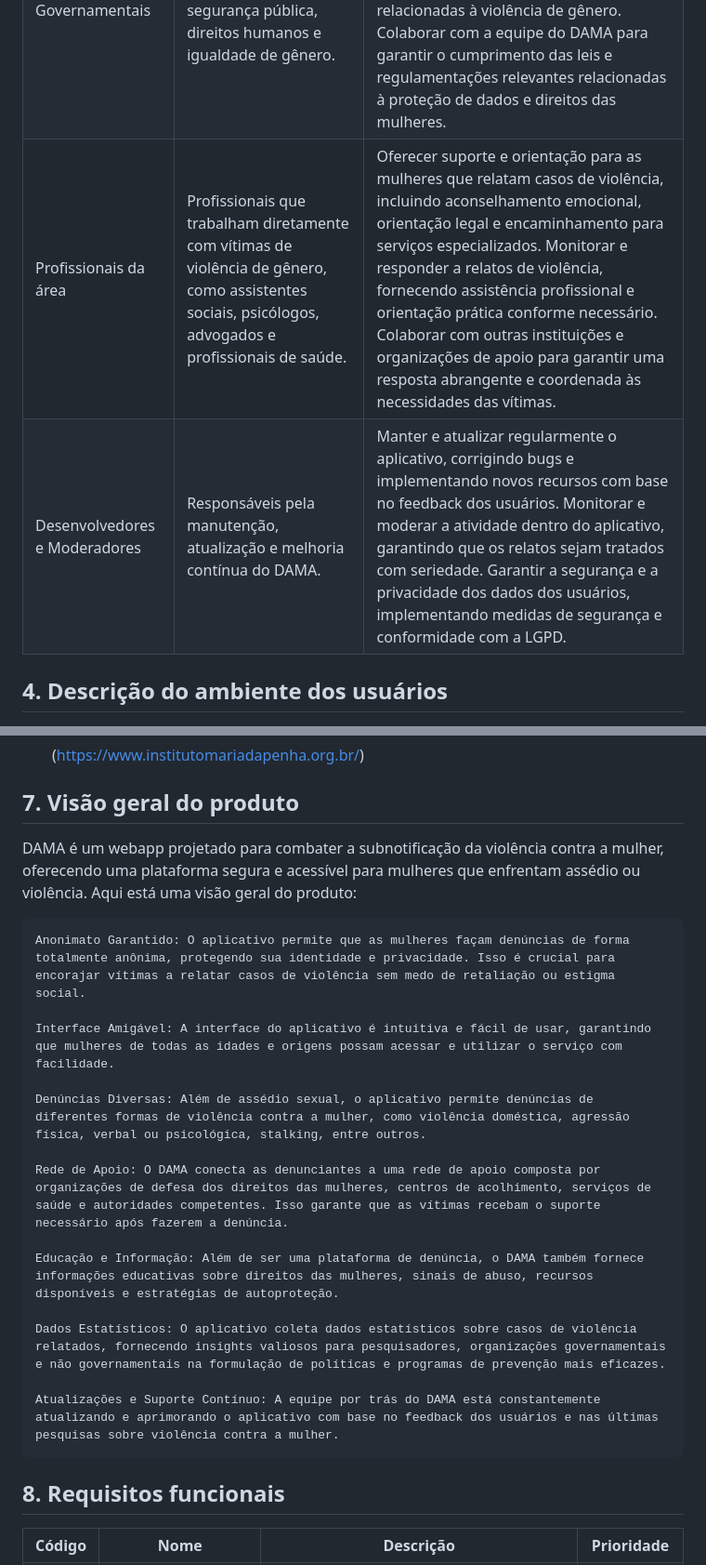
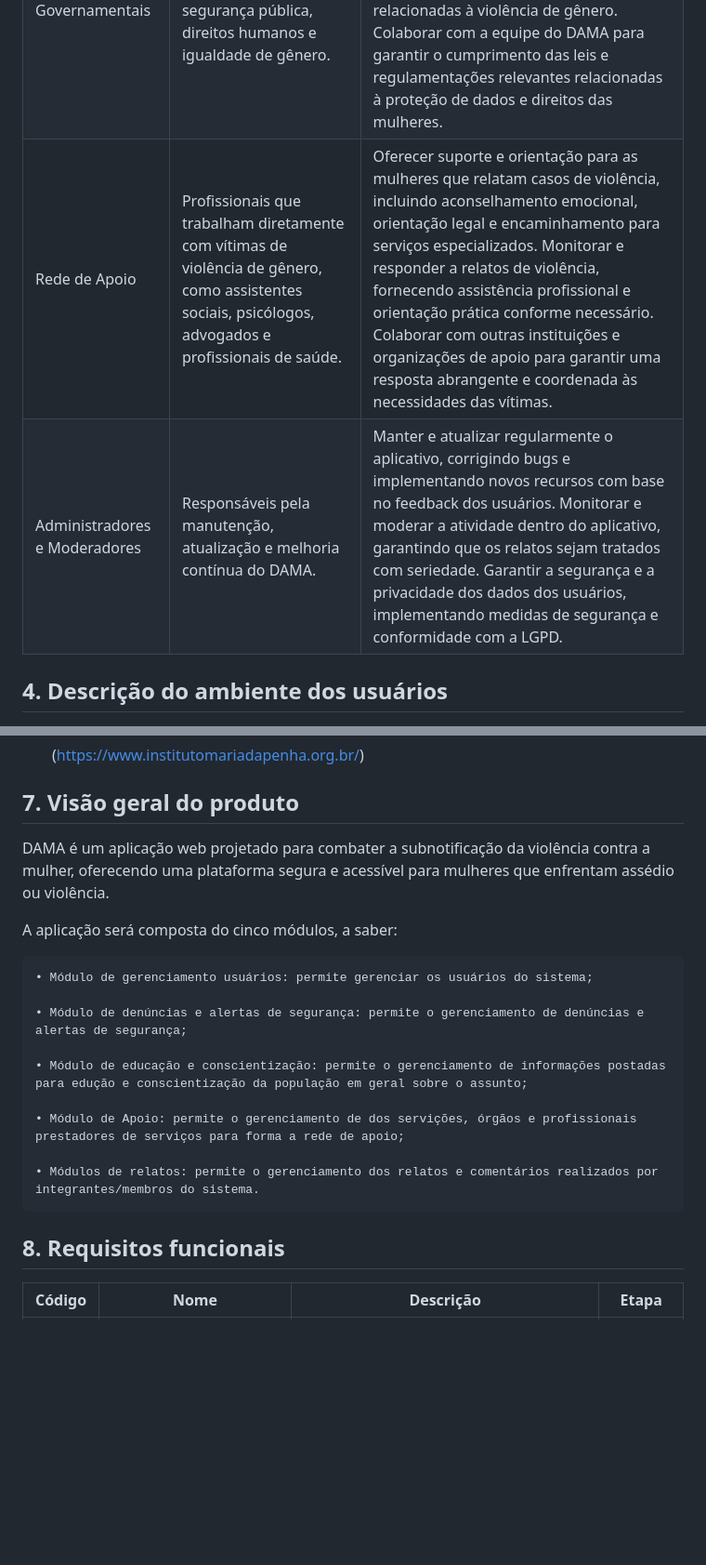
Before and after one commit to Gioobarros/qualidade-software-dama, a Markdown page: doc/visao/doc-visao.md, 2 parts joined by grey strips. Shown: that part at 93% size. Drawn GitHub-style; blank space fills up the shorter version.

Commit message:
atualização de seções do documento.

```diff
--- a/doc/visao/doc-visao.md
+++ b/doc/visao/doc-visao.md
@@ -29,6 +31,6 @@ O objetivo do projeto DAMA - Denúncias Anônimas para Mulheres Assediadas, vai
 | Órgãos Governamentais |  Agências governamentais responsáveis pela segurança pública, direitos humanos e igualdade de gênero. | Acessar e analisar os dados estatísticos sobre casos de violência contra a mulher relatados no aplicativo. Utilizar as informações para orientar políticas públicas, programas de prevenção e intervenções governamentais relacionadas à violência de gênero. Colaborar com a equipe do DAMA para garantir o cumprimento das leis e regulamentações relevantes relacionadas à proteção de dados e direitos das mulheres. |
-| Profissionais da área | Profissionais que trabalham diretamente com vítimas de violência de gênero, como assistentes sociais, psicólogos, advogados e profissionais de saúde. |     Oferecer suporte e orientação para as mulheres que relatam casos de violência, incluindo aconselhamento emocional, orientação legal e encaminhamento para serviços especializados. Monitorar e responder a relatos de violência, fornecendo assistência profissional e orientação prática conforme necessário. Colaborar com outras instituições e organizações de apoio para garantir uma resposta abrangente e coordenada às necessidades das vítimas. |
-| Desenvolvedores e Moderadores |  Responsáveis pela manutenção, atualização e melhoria contínua do DAMA. |        Manter e atualizar regularmente o aplicativo, corrigindo bugs e implementando novos recursos com base no feedback dos usuários. Monitorar e moderar a atividade dentro do aplicativo, garantindo que os relatos sejam tratados com seriedade. Garantir a segurança e a privacidade dos dados dos usuários, implementando medidas de segurança e conformidade com a LGPD. |
+| Rede de Apoio | Profissionais que trabalham diretamente com vítimas de violência de gênero, como assistentes sociais, psicólogos, advogados e profissionais de saúde. |     Oferecer suporte e orientação para as mulheres que relatam casos de violência, incluindo aconselhamento emocional, orientação legal e encaminhamento para serviços especializados. Monitorar e responder a relatos de violência, fornecendo assistência profissional e orientação prática conforme necessário. Colaborar com outras instituições e organizações de apoio para garantir uma resposta abrangente e coordenada às necessidades das vítimas. |
+| Administradores e Moderadores |  Responsáveis pela manutenção, atualização e melhoria contínua do DAMA. |        Manter e atualizar regularmente o aplicativo, corrigindo bugs e implementando novos recursos com base no feedback dos usuários. Monitorar e moderar a atividade dentro do aplicativo, garantindo que os relatos sejam tratados com seriedade. Garantir a segurança e a privacidade dos dados dos usuários, implementando medidas de segurança e conformidade com a LGPD. |
 
 ## 4. Descrição do ambiente dos usuários
 1. Usuárias Principais (Mulheres em Situação de Violência):
@@ -80,23 +82,21 @@ O objetivo do projeto DAMA - Denúncias Anônimas para Mulheres Assediadas, vai
 
 ## 7. Visão geral do produto
 
-DAMA é um webapp projetado para combater a subnotificação da violência contra a mulher, oferecendo uma plataforma segura e acessível para mulheres que enfrentam assédio ou violência. Aqui está uma visão geral do produto:
+DAMA é um aplicação web projetado para combater a subnotificação da violência contra a mulher, oferecendo uma plataforma segura e acessível para mulheres que enfrentam assédio ou violência.
 
-    Anonimato Garantido: O aplicativo permite que as mulheres façam denúncias de forma totalmente anônima, protegendo sua identidade e privacidade. Isso é crucial para encorajar vítimas a relatar casos de violência sem medo de retaliação ou estigma social.
+A aplicação será composta do cinco módulos, a saber:
 
-    Interface Amigável: A interface do aplicativo é intuitiva e fácil de usar, garantindo que mulheres de todas as idades e origens possam acessar e utilizar o serviço com facilidade.
+    • Módulo de gerenciamento usuários: permite gerenciar os usuários do sistema;
 
-    Denúncias Diversas: Além de assédio sexual, o aplicativo permite denúncias de diferentes formas de violência contra a mulher, como violência doméstica, agressão física, verbal ou psicológica, stalking, entre outros.
+    • Módulo de denúncias e alertas de segurança: permite o gerenciamento de denúncias e alertas de segurança;
 
-    Rede de Apoio: O DAMA conecta as denunciantes a uma rede de apoio composta por organizações de defesa dos direitos das mulheres, centros de acolhimento, serviços de saúde e autoridades competentes. Isso garante que as vítimas recebam o suporte necessário após fazerem a denúncia.
+    • Módulo de educação e conscientização: permite o gerenciamento de informações postadas para edução e conscientização da população em geral sobre o assunto;
 
-    Educação e Informação: Além de ser uma plataforma de denúncia, o DAMA também fornece informações educativas sobre direitos das mulheres, sinais de abuso, recursos disponíveis e estratégias de autoproteção.
+    • Módulo de Apoio: permite o gerenciamento de dos servições, órgãos e profissionais prestadores de serviços para forma a rede de apoio;
 
-    Dados Estatísticos: O aplicativo coleta dados estatísticos sobre casos de violência relatados, fornecendo insights valiosos para pesquisadores, organizações governamentais e não governamentais na formulação de políticas e programas de prevenção mais eficazes.
-
-    Atualizações e Suporte Contínuo: A equipe por trás do DAMA está constantemente atualizando e aprimorando o aplicativo com base no feedback dos usuários e nas últimas pesquisas sobre violência contra a mulher.
+    • Módulos de relatos: permite o gerenciamento dos relatos e comentários realizados por integrantes/membros do sistema.
 
 ## 8. Requisitos funcionais
 
-| Código | Nome | Descrição | Prioridade |
+| Código | Nome | Descrição | Etapa |
 | --- | --- | --- | --- |
```
Also changed, not shown: other parts of doc/visao/doc-visao.md (+22 -14 lines).
